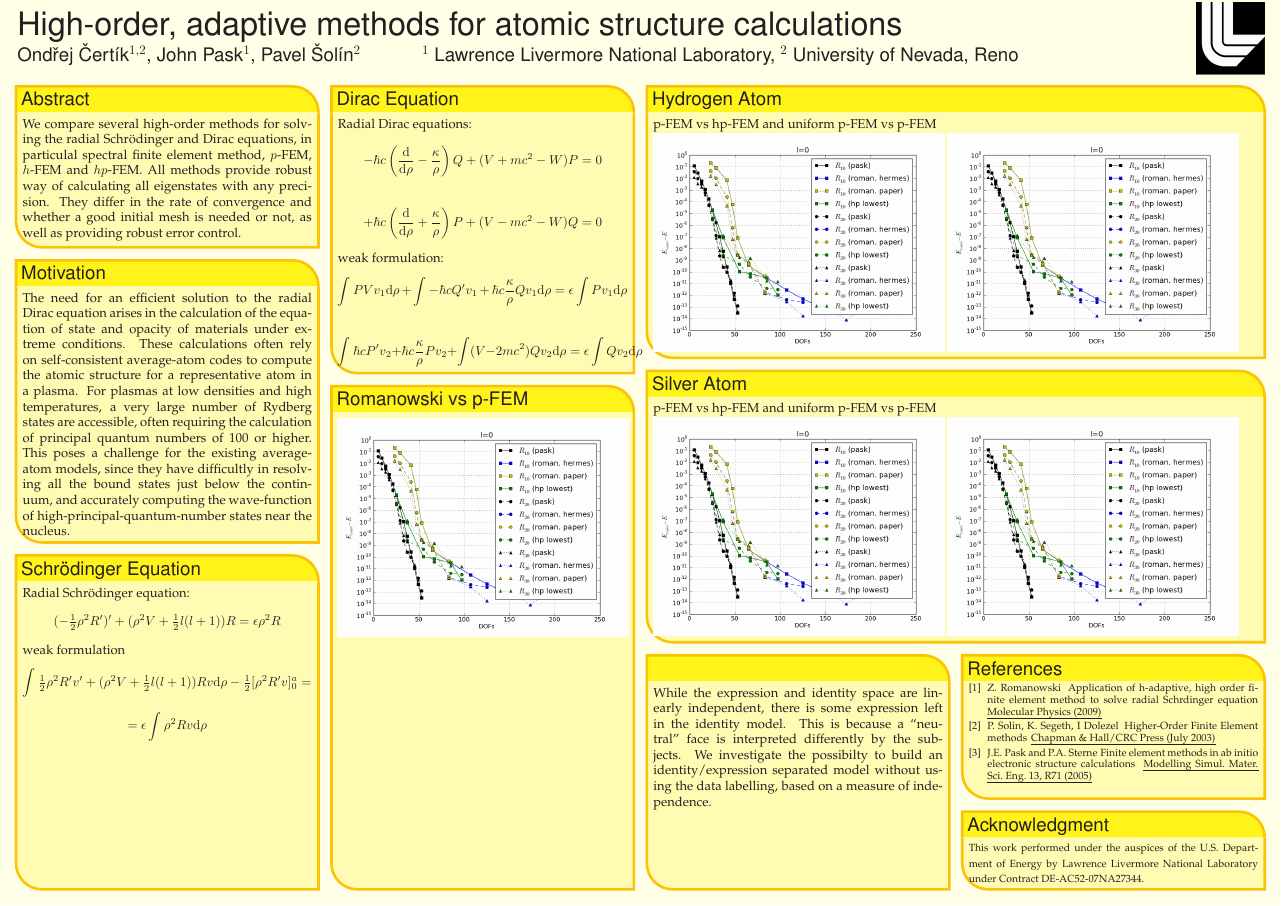
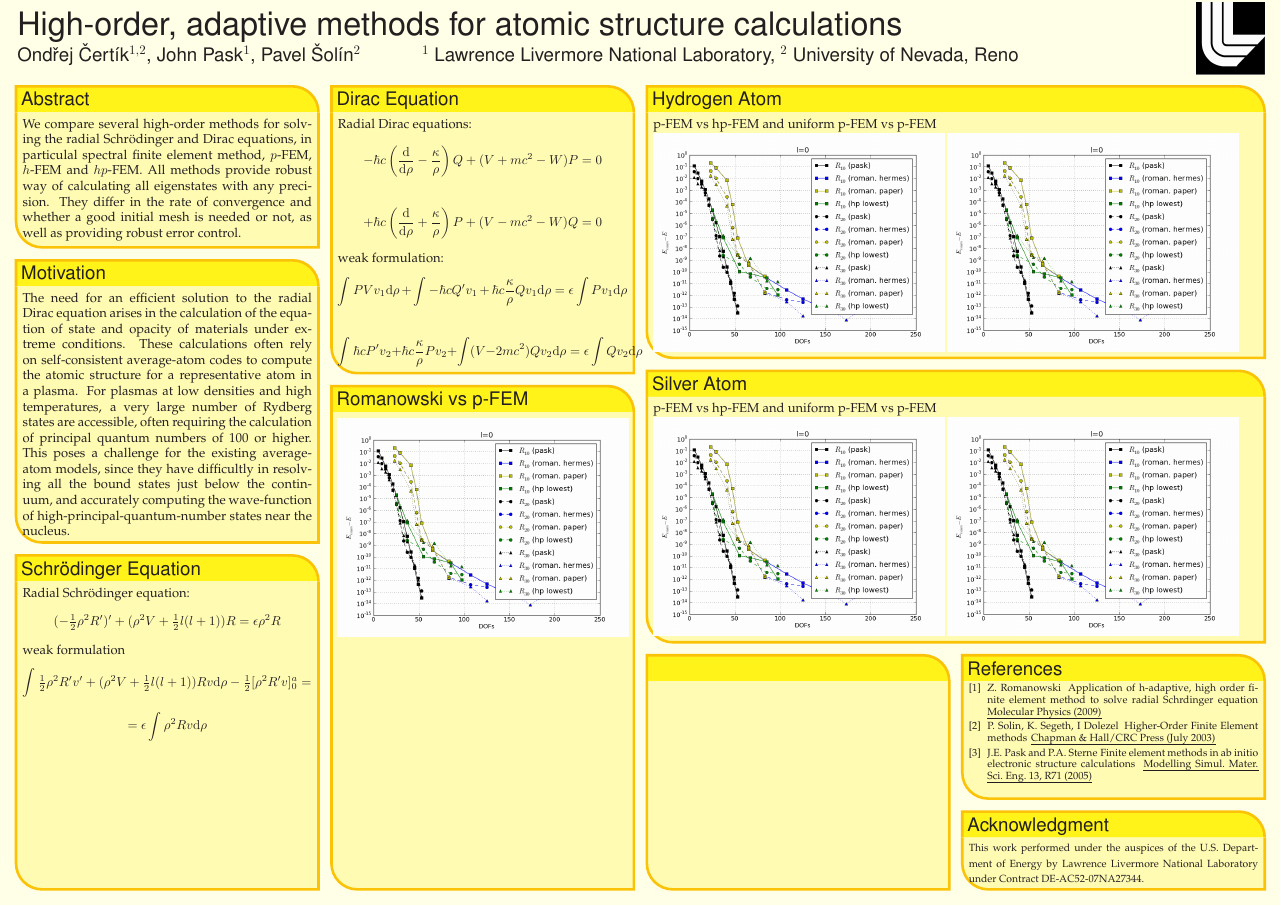
Before and after one commit to certik/cos-10-poster, a LaTeX poster (poster_landscape.tex): the whole page. Compiled offline with pdfLaTeX.

Commit message:
Remove some old paragraph

```diff
--- a/poster_landscape.tex
+++ b/poster_landscape.tex
@@ -248,11 +248,6 @@ p-FEM vs hp-FEM and uniform p-FEM vs p-FEM\\
 %%%%%%%%%%%%%%%%%%%%%%%%%%%%%%%%%%%%%%%%%%%%%%%%%%%%%%%%%%%%%%%%%%%%%%%%%%%%%%
   \headerbox{}{name=questions,column=2,span=1,above=bottom,below=silver}{
 %%%%%%%%%%%%%%%%%%%%%%%%%%%%%%%%%%%%%%%%%%%%%%%%%%%%%%%%%%%%%%%%%%%%%%%%%%%%%%
-    While the expression and identity space are linearly independent, there is
-    some expression left in the identity model. This is because a ``neutral''
-    face is interpreted differently by the subjects. We investigate the
-    possibilty to build an identity/expression separated model without using
-    the data labelling, based on a measure of independence.
   }%
 %%%%%%%%%%%%%%%%%%%%%%%%%%%%%%%%%%%%%%%%%%%%%%%%%%%%%%%%%%%%%%%%%%%%%%%%%%%%%%
   \headerbox{Acknowledgment}{name=funding,column=3,span=1,above=bottom}{
```
